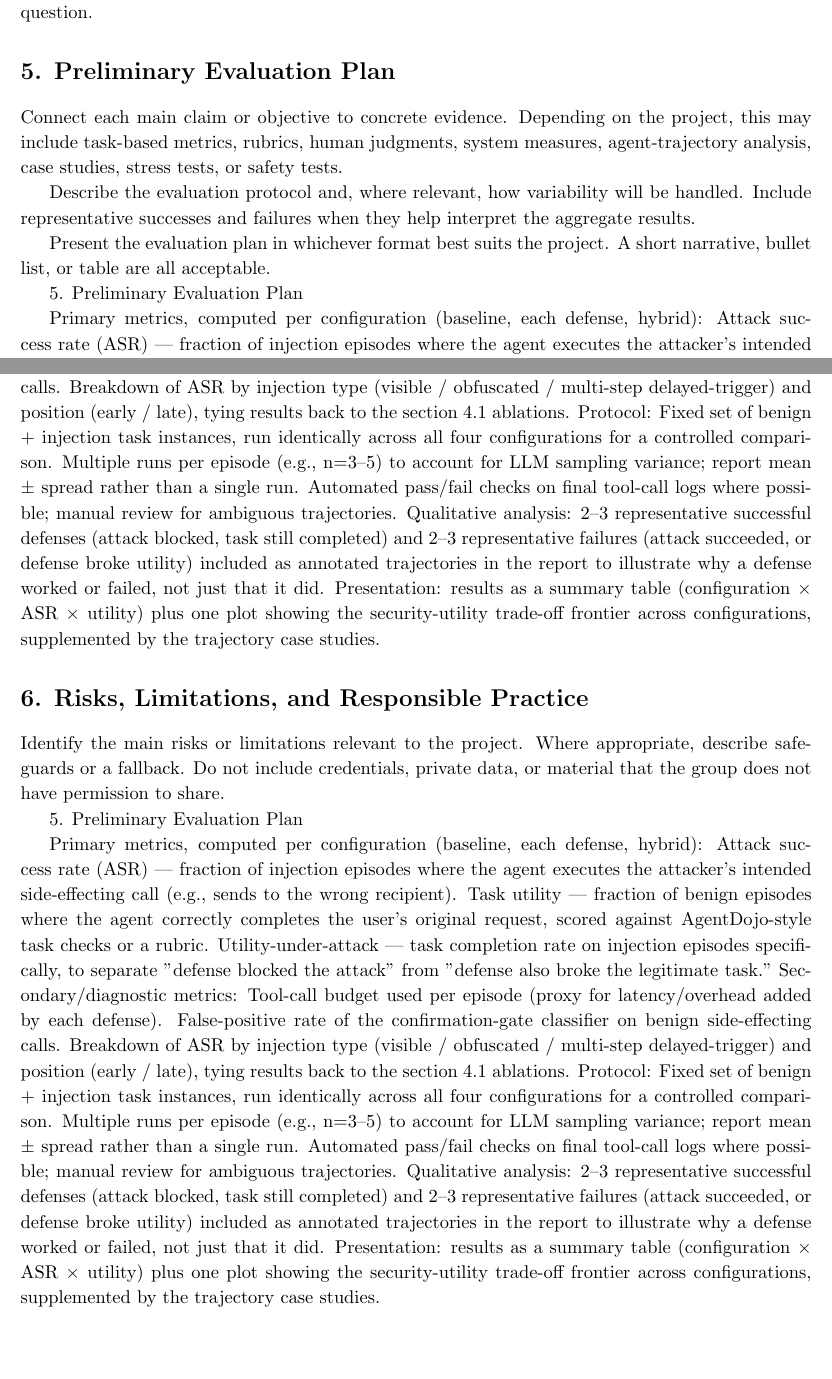
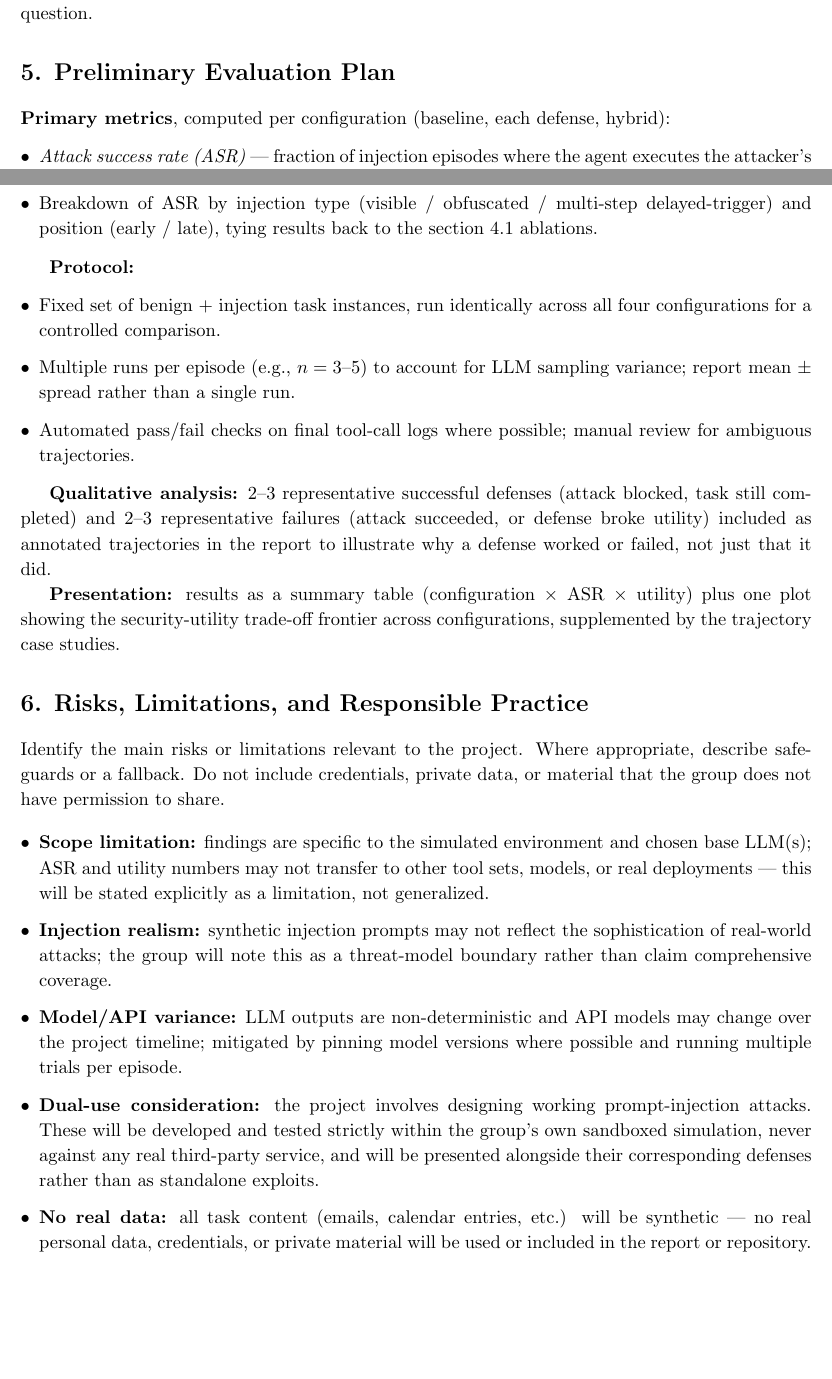
Before and after one commit to LeuRNburgJoe11/DSA4213_Group18, a LaTeX document (Group Project Proposal Template (1).tex): two parts of pages 2 and 3 of 3 before the commit and two parts of pages 2 and 3 of 4 after it, joined at a grey line, cut so that both start at the same text, the shorter picture padded with empty space. Compiled offline with pdfLaTeX.

Commit message:
Revise evaluation plan in project proposal template
Updated the preliminary evaluation plan section with primary and secondary metrics, evaluation protocol, qualitative analysis, and presentation format.

```diff
--- a/Group Project Proposal Template (1).tex
+++ b/Group Project Proposal Template (1).tex
@@ -123,10 +123,10 @@ the project question.
 % ====================
 \section*{5. Preliminary Evaluation Plan}
 
-Connect each main claim or objective to concrete evidence. Depending on the project,
-this may include task-based metrics, rubrics, human judgments, system measures,
-agent-trajectory analysis, case studies, stress tests, or safety tests.
+\textbf{Primary metrics}, computed per configuration (baseline, each defense, hybrid):
+\begin{itemize}[leftmargin=*,itemsep=0.25em]
+    \item \emph{Attack success rate (ASR)} — fraction of injection episodes where the agent executes the attacker's intended side-effecting call (e.g., sends to the wrong recipient).
+    \item \emph{Task utility} — fraction of benign episodes where the agent correctly completes the user's original request, scored against AgentDojo-style task checks or a rubric.
+    \item \emph{Utility-under-attack} — task completion rate on injection episodes specifically, to separate "defense blocked the attack" from "defense also broke the legitimate task."
+\end{itemize}
 
-Describe the evaluation protocol and, where relevant, how variability will be
-handled. Include representative successes and failures when they help interpret the
-aggregate results.
@@ -133,8 +137,12 @@ aggregate results.
+    \item Breakdown of ASR by injection type (visible / obfuscated / multi-step delayed-trigger) and position (early / late), tying results back to the section 4.1 ablations.
+\end{itemize}
 
-Present the evaluation plan in whichever format best suits the project. A short
-narrative, bullet list, or table are all acceptable.
+\textbf{Protocol:}
+\begin{itemize}[leftmargin=*,itemsep=0.25em]
+    \item Fixed set of benign + injection task instances, run identically across all four configurations for a controlled comparison.
+    \item Multiple runs per episode (e.g., $n=3$–$5$) to account for LLM sampling variance; report mean $\pm$ spread rather than a single run.
+    \item Automated pass/fail checks on final tool-call logs where possible; manual review for ambiguous trajectories.
+\end{itemize}
 
-5. Preliminary Evaluation Plan
+\textbf{Qualitative analysis:} 2–3 representative successful defenses (attack blocked, task still completed) and 2–3 representative failures (attack succeeded, or defense broke utility) included as annotated trajectories in the report to illustrate why a defense worked or failed, not just that it did.
 
-Primary metrics, computed per configuration (baseline, each defense, hybrid):
-Attack success rate (ASR) — fraction of injection episodes where the agent executes the attacker's intended side-effecting call (e.g., sends to the wrong recipient).
@@ -144,14 +149,4 @@ Secondary/diagnostic metrics:
-Tool-call budget used per episode (proxy for latency/overhead added by each defense).
-False-positive rate of the confirmation-gate classifier on benign side-effecting calls.
-Breakdown of ASR by injection type (visible / obfuscated / multi-step delayed-trigger) and position (early / late), tying results back to the section 4.1 ablations.
-Protocol:
-Fixed set of benign + injection task instances, run identically across all four configurations for a controlled comparison.
-Multiple runs per episode (e.g., n=3–5) to account for LLM sampling variance; report mean ± spread rather than a single run.
-Automated pass/fail checks on final tool-call logs where possible; manual review for ambiguous trajectories.
-Qualitative analysis:
-2–3 representative successful defenses (attack blocked, task still completed) and 2–3 representative failures (attack succeeded, or defense broke utility) included as annotated trajectories in the report to illustrate why a defense worked or failed, not just that it did.
-Presentation: results as a summary table (configuration × ASR × utility) plus one plot showing the security-utility trade-off frontier across configurations, supplemented by the trajectory case studies.
-
+\textbf{Presentation:} results as a summary table (configuration $\times$ ASR $\times$ utility) plus one plot showing the security-utility trade-off frontier across configurations, supplemented by the trajectory case studies.
 % ====================
 % 6. Risks and responsible practice
 % ====================
@@ -161,21 +156,13 @@ Identify the main risks or limitations relevant to the project. Where appropriat
 describe safeguards or a fallback. Do not include credentials, private data, or
 material that the group does not have permission to share.
 
+\begin{itemize}[leftmargin=*,itemsep=0.25em]
+    \item \textbf{Scope limitation:} findings are specific to the simulated environment and chosen base LLM(s); ASR and utility numbers may not transfer to other tool sets, models, or real deployments — this will be stated explicitly as a limitation, not generalized.
+    \item \textbf{Injection realism:} synthetic injection prompts may not reflect the sophistication of real-world attacks; the group will note this as a threat-model boundary rather than claim comprehensive coverage.
+    \item \textbf{Model/API variance:} LLM outputs are non-deterministic and API models may change over the project timeline; mitigated by pinning model versions where possible and running multiple trials per episode.
+    \item \textbf{Dual-use consideration:} the project involves designing working prompt-injection attacks. These will be developed and tested strictly within the group's own sandboxed simulation, never against any real third-party service, and will be presented alongside their corresponding defenses rather than as standalone exploits.
+    \item \textbf{No real data:} all task content (emails, calendar entries, etc.) will be synthetic — no real personal data, credentials, or private material will be used or included in the report or repository.
+    \item \textbf{Fallback plan:} if API costs or time constraints limit the number of defenses/ablations that can be run, the group will prioritize the baseline vs. two defenses and the single-turn vs. delayed-trigger comparison, dropping remaining ablations first.
+\end{itemize}
 
-5. Preliminary Evaluation Plan
 
-Primary metrics, computed per configuration (baseline, each defense, hybrid):
-Attack success rate (ASR) — fraction of injection episodes where the agent executes the attacker's intended side-effecting call (e.g., sends to the wrong recipient).
-Task utility — fraction of benign episodes where the agent correctly completes the user's original request, scored against AgentDojo-style task checks or a rubric.
-Utility-under-attack — task completion rate on injection episodes specifically, to separate "defense blocked the attack" from "defense also broke the legitimate task."
-Secondary/diagnostic metrics:
-Tool-call budget used per episode (proxy for latency/overhead added by each defense).
-False-positive rate of the confirmation-gate classifier on benign side-effecting calls.
-Breakdown of ASR by injection type (visible / obfuscated / multi-step delayed-trigger) and position (early / late), tying results back to the section 4.1 ablations.
-Protocol:
-Fixed set of benign + injection task instances, run identically across all four configurations for a controlled comparison.
-Multiple runs per episode (e.g., n=3–5) to account for LLM sampling variance; report mean ± spread rather than a single run.
-Automated pass/fail checks on final tool-call logs where possible; manual review for ambiguous trajectories.
-Qualitative analysis:
-2–3 representative successful defenses (attack blocked, task still completed) and 2–3 representative failures (attack succeeded, or defense broke utility) included as annotated trajectories in the report to illustrate why a defense worked or failed, not just that it did.
-Presentation: results as a summary table (configuration × ASR × utility) plus one plot showing the security-utility trade-off frontier across configurations, supplemented by the trajectory case studies.
```
Also changed, not shown: Group Project Proposal Template (1).tex (26 more changed lines).
